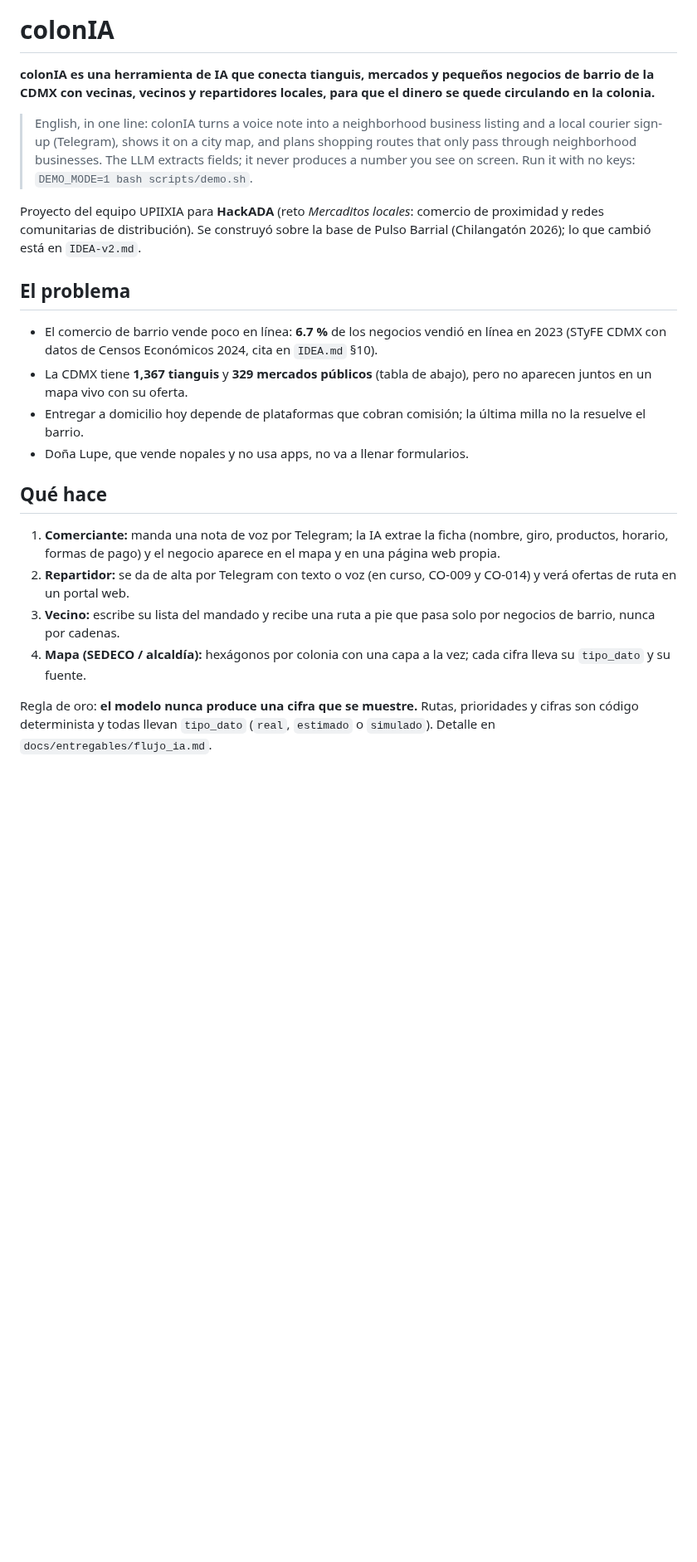
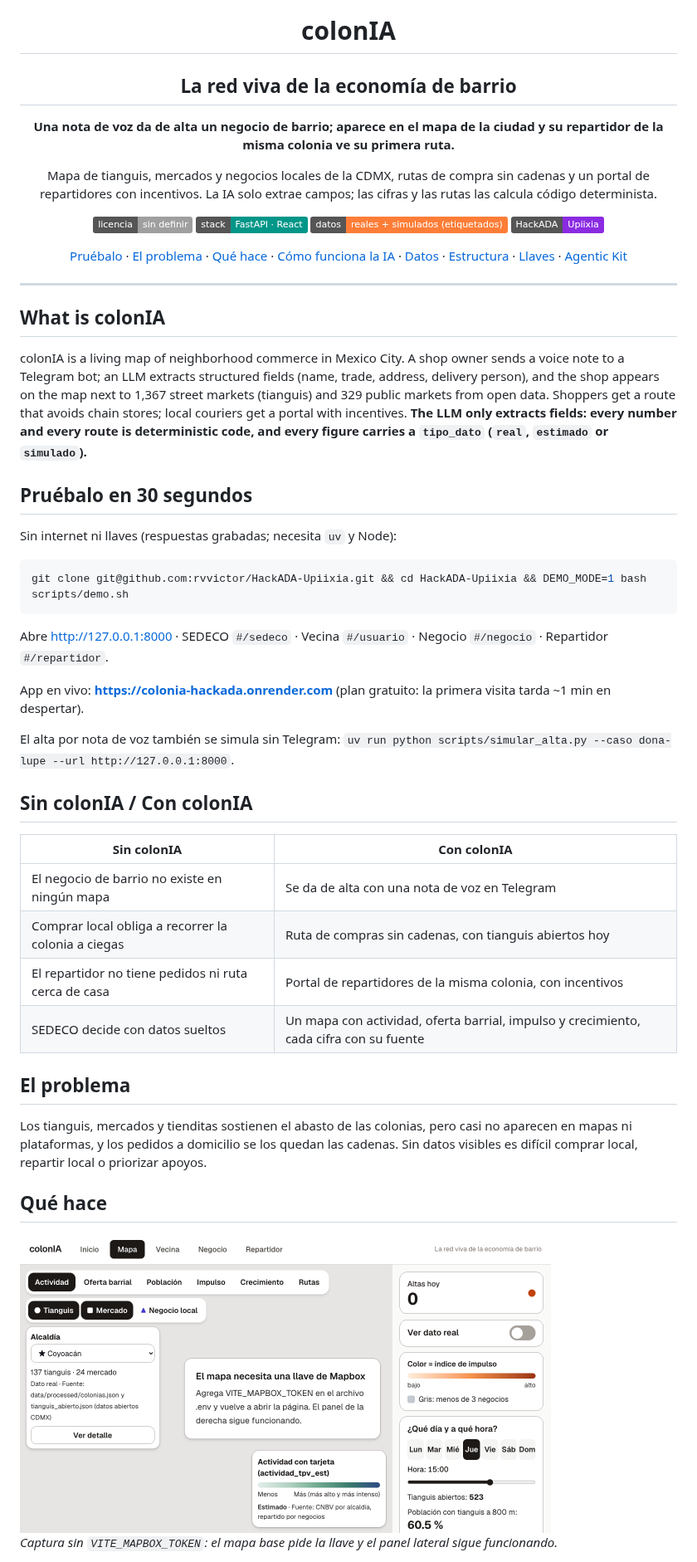
Before and after one commit to rvvictor/HackADA-Upiixia, a Markdown page: README.md, the part around one of its changes. Shown at 83% size. Rendered like a GitHub page; pictures changed too: docs/media/mapa.png (added); badges without logos; blank space fills up the shorter version.

````diff
--- a/README.md
+++ b/README.md
@@ -1,24 +5,56 @@
 # colonIA
 
-**colonIA es una herramienta de IA que conecta tianguis, mercados y pequeños negocios de barrio de la CDMX con vecinas, vecinos y repartidores locales, para que el dinero se quede circulando en la colonia.**
+## La red viva de la economía de barrio
 
-> English, in one line: colonIA turns a voice note into a neighborhood business listing and a local courier sign-up (Telegram), shows it on a city map, and plans shopping routes that only pass through neighborhood businesses. The LLM extracts fields; it never produces a number you see on screen. Run it with no keys: `DEMO_MODE=1 bash scripts/demo.sh`.
+**Una nota de voz da de alta un negocio de barrio; aparece en el mapa de la ciudad y su repartidor de la misma colonia ve su primera ruta.**
 
-Proyecto del equipo UPIIXIA para **HackADA** (reto *Mercaditos locales*: comercio de proximidad y redes comunitarias de distribución). Se construyó sobre la base de Pulso Barrial (Chilangatón 2026); lo que cambió está en `IDEA-v2.md`.
+Mapa de tianguis, mercados y negocios locales de la CDMX, rutas de compra sin cadenas y un portal de repartidores con incentivos. La IA solo extrae campos; las cifras y las rutas las calcula código determinista.
+
+![licencia](https://img.shields.io/badge/licencia-sin_definir-lightgrey)
+![stack](https://img.shields.io/badge/stack-FastAPI_·_React-009688)
+![datos](https://img.shields.io/badge/datos-reales_+_simulados_(etiquetados)-orange)
+![evento](https://img.shields.io/badge/HackADA-Upiixia-8A2BE2)
+
+[Pruébalo](#pruébalo-en-30-segundos) · [El problema](#el-problema) · [Qué hace](#qué-hace) · [Cómo funciona la IA](#cómo-funciona-la-ia) · [Datos](#datos-reales-vs-simulados) · [Estructura](#estructura-del-repo) · [Llaves](#llaves-y-variables) · [Agentic Kit](#cómo-se-coordinó-el-equipo-upiixia-agentic-kit)
+
+</div>
+
+---
+
+## What is colonIA
+
+colonIA is a living map of neighborhood commerce in Mexico City. A shop owner sends a voice note to a Telegram bot; an LLM extracts structured fields (name, trade, address, delivery person), and the shop appears on the map next to 1,367 street markets (tianguis) and 329 public markets from open data. Shoppers get a route that avoids chain stores; local couriers get a portal with incentives. **The LLM only extracts fields: every number and every route is deterministic code, and every figure carries a `tipo_dato` (`real`, `estimado` or `simulado`).**
+
+## Pruébalo en 30 segundos
+
+Sin internet ni llaves (respuestas grabadas; necesita `uv` y Node):
+
+```bash
+git clone git@github.com:rvvictor/HackADA-Upiixia.git && cd HackADA-Upiixia && DEMO_MODE=1 bash scripts/demo.sh
+```
+
+Abre http://127.0.0.1:8000 · SEDECO `#/sedeco` · Vecina `#/usuario` · Negocio `#/negocio` · Repartidor `#/repartidor`.
+
+App en vivo: **https://colonia-hackada.onrender.com** (plan gratuito: la primera visita tarda ~1 min en despertar).
+
+El alta por nota de voz también se simula sin Telegram: `uv run python scripts/simular_alta.py --caso dona-lupe --url http://127.0.0.1:8000`.
+
+## Sin colonIA / Con colonIA
+
+| Sin colonIA | Con colonIA |
+|---|---|
+| El negocio de barrio no existe en ningún mapa | Se da de alta con una nota de voz en Telegram |
+| Comprar local obliga a recorrer la colonia a ciegas | Ruta de compras sin cadenas, con tianguis abiertos hoy |
+| El repartidor no tiene pedidos ni ruta cerca de casa | Portal de repartidores de la misma colonia, con incentivos |
+| SEDECO decide con datos sueltos | Un mapa con actividad, oferta barrial, impulso y crecimiento, cada cifra con su fuente |
 
 ## El problema
 
-- El comercio de barrio vende poco en línea: **6.7 %** de los negocios vendió en línea en 2023 (STyFE CDMX con datos de Censos Económicos 2024, cita en `IDEA.md` §10).
-- La CDMX tiene **1,367 tianguis** y **329 mercados públicos** (tabla de abajo), pero no aparecen juntos en un mapa vivo con su oferta.
-- Entregar a domicilio hoy depende de plataformas que cobran comisión; la última milla no la resuelve el barrio.
-- Doña Lupe, que vende nopales y no usa apps, no va a llenar formularios.
+Los tianguis, mercados y tienditas sostienen el abasto de las colonias, pero casi no aparecen en mapas ni plataformas, y los pedidos a domicilio se los quedan las cadenas. Sin datos visibles es difícil comprar local, repartir local o priorizar apoyos.
 
 ## Qué hace
 
-1. **Comerciante:** manda una nota de voz por Telegram; la IA extrae la ficha (nombre, giro, productos, horario, formas de pago) y el negocio aparece en el mapa y en una página web propia.
-2. **Repartidor:** se da de alta por Telegram con texto o voz (en curso, CO-009 y CO-014) y verá ofertas de ruta en un portal web.
-3. **Vecino:** escribe su lista del mandado y recibe una ruta a pie que pasa solo por negocios de barrio, nunca por cadenas.
-4. **Mapa (SEDECO / alcaldía):** hexágonos por colonia con una capa a la vez; cada cifra lleva su `tipo_dato` y su fuente.
+<img src="docs/media/mapa.png" alt="Mapa de colonIA con panel de día y hora; sin llave de Mapbox el mapa base no se dibuja y el panel sigue funcionando" width="640">
 
-Regla de oro: **el modelo nunca produce una cifra que se muestre.** Rutas, prioridades y cifras son código determinista y todas llevan `tipo_dato` (`real`, `estimado` o `simulado`). Detalle en `docs/entregables/flujo_ia.md`.
+*Captura sin `VITE_MAPBOX_TOKEN`: el mapa base pide la llave y el panel lateral sigue funcionando.*
 
````
Also changed, not shown: other parts of README.md (+53 -79 lines), docs/media/banner.png (added), docs/media/negocio.png (added), docs/media/repartidor.png (added).
